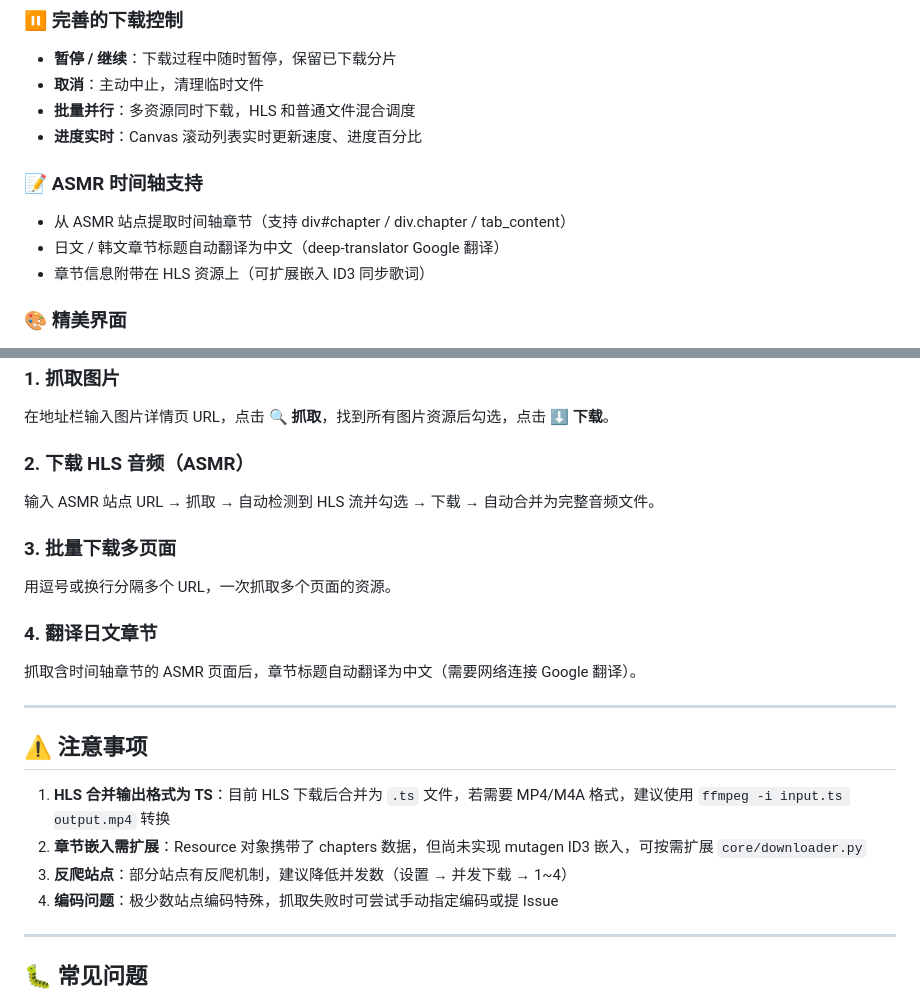
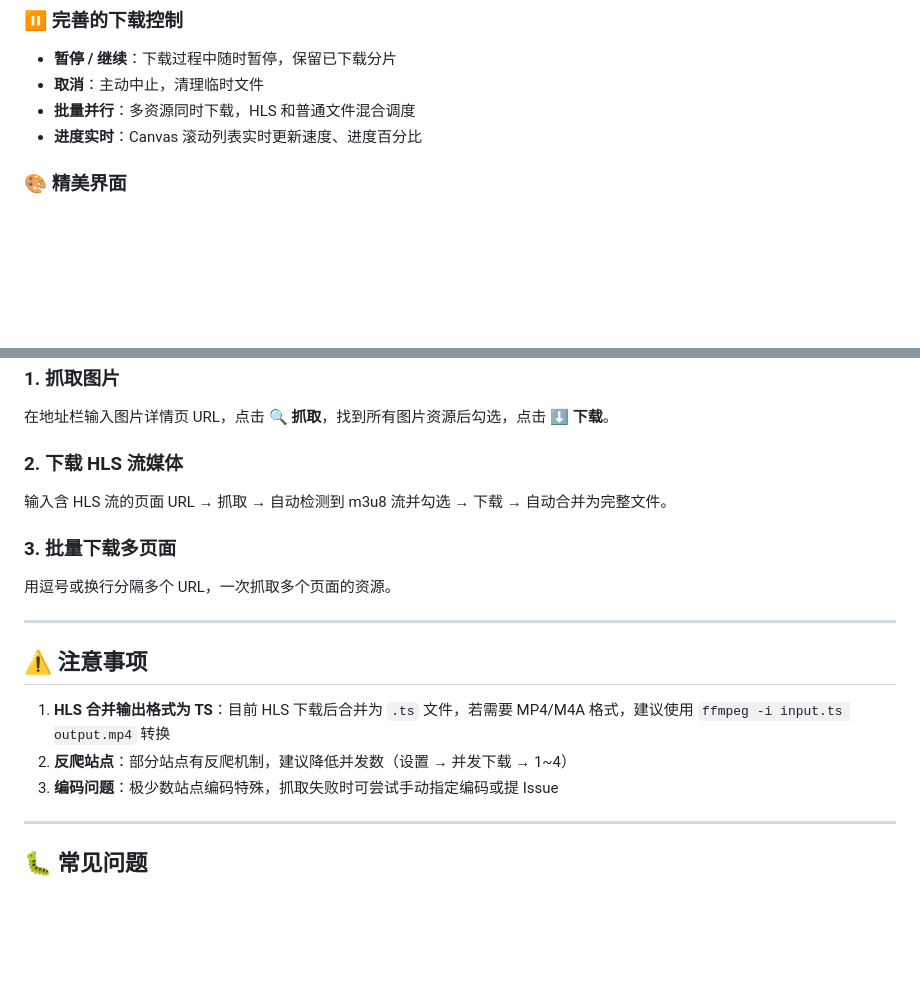
Before and after one commit to luomious/web-resource-crawler, a Markdown page: README.md, 2 parts joined by grey strips. Drawn GitHub-style; blank space fills up the shorter version.

Commit message:
📝 移除 ASMR 相关内容

```diff
--- a/README.md
+++ b/README.md
@@ -26,11 +26,6 @@
 - **取消**：主动中止，清理临时文件
 - **批量并行**：多资源同时下载，HLS 和普通文件混合调度
 - **进度实时**：Canvas 滚动列表实时更新速度、进度百分比
-
-### 📝 ASMR 时间轴支持
-- 从 ASMR 站点提取时间轴章节（支持 div#chapter / div.chapter / tab_content）
-- 日文 / 韩文章节标题自动翻译为中文（deep-translator Google 翻译）
-- 章节信息附带在 HLS 资源上（可扩展嵌入 ID3 同步歌词）
 
 ### 🎨 精美界面
 - **GitHub 风格暗色主题**（也可切换亮色）：#0d1117 深邃背景
@@ -120,22 +115,18 @@ web-resource-crawler/
 ### 1. 抓取图片
 在地址栏输入图片详情页 URL，点击 **🔍 抓取**，找到所有图片资源后勾选，点击 **⬇ 下载**。
 
-### 2. 下载 HLS 音频（ASMR）
-输入 ASMR 站点 URL → 抓取 → 自动检测到 HLS 流并勾选 → 下载 → 自动合并为完整音频文件。
+### 2. 下载 HLS 流媒体
+输入含 HLS 流的页面 URL → 抓取 → 自动检测到 m3u8 流并勾选 → 下载 → 自动合并为完整文件。
 
 ### 3. 批量下载多页面
 用逗号或换行分隔多个 URL，一次抓取多个页面的资源。
-
-### 4. 翻译日文章节
-抓取含时间轴章节的 ASMR 页面后，章节标题自动翻译为中文（需要网络连接 Google 翻译）。
 
 ---
 
 ## ⚠️ 注意事项
 
 1. **HLS 合并输出格式为 TS**：目前 HLS 下载后合并为 `.ts` 文件，若需要 MP4/M4A 格式，建议使用 `ffmpeg -i input.ts output.mp4` 转换
-2. **章节嵌入需扩展**：Resource 对象携带了 chapters 数据，但尚未实现 mutagen ID3 嵌入，可按需扩展 `core/downloader.py`
-3. **反爬站点**：部分站点有反爬机制，建议降低并发数（设置 → 并发下载 → 1~4）
+2. **反爬站点**：部分站点有反爬机制，建议降低并发数（设置 → 并发下载 → 1~4）
 4. **编码问题**：极少数站点编码特殊，抓取失败时可尝试手动指定编码或提 Issue
 
 ---
```
